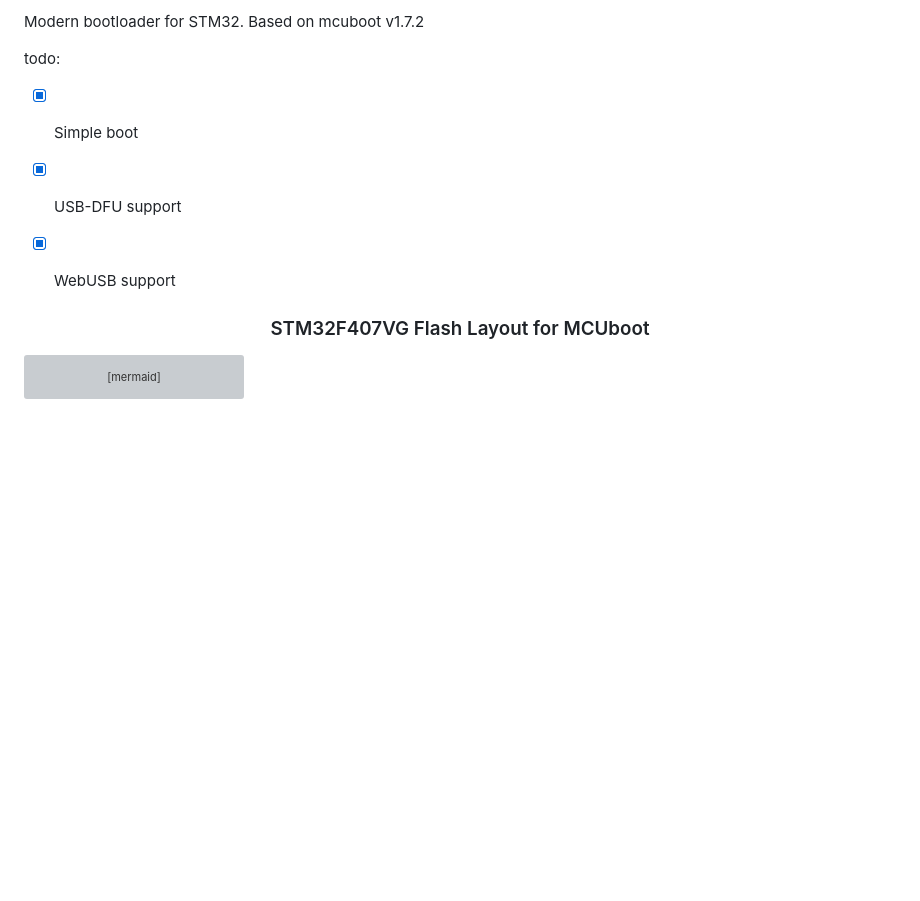
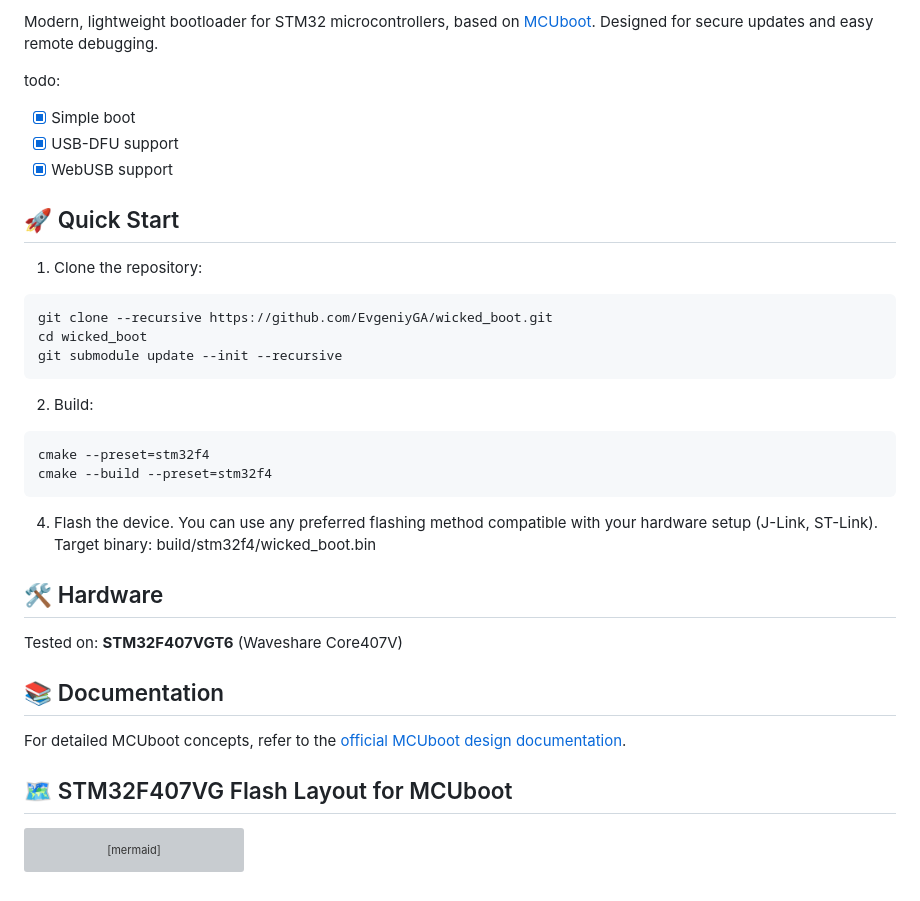
Before and after one commit to EvgeniyGA/wicked_boot, a Markdown page: README.md, the part around one of its changes. Rendered like a GitHub page; blank space fills up the shorter version; grey boxes are pictures that could not be loaded.

````diff
--- a/README.md
+++ b/README.md
@@ -9,15 +8,33 @@
 
-Modern bootloader for STM32.
-Based on mcuboot v1.7.2
+Modern, lightweight bootloader for STM32 microcontrollers, based on [MCUboot](https://www.mcuboot.com/). Designed for secure updates and easy remote debugging.
 
 todo:
 - [X] Simple boot
 - [X] USB-DFU support
 - [X] WebUSB support
 
+## 🚀 Quick Start
+1. Clone the repository:
+```bash
+git clone --recursive https://github.com/EvgeniyGA/wicked_boot.git
+cd wicked_boot
+git submodule update --init --recursive
+```
+2. Build:
+```bash
+cmake --preset=stm32f4
+cmake --build --preset=stm32f4
+```
+4. Flash the device. You can use any preferred flashing method compatible with your hardware setup (J-Link, ST-Link).
+Target binary: build/stm32f4/wicked_boot.bin
 
-<h3 align="center">STM32F407VG Flash Layout for MCUboot</h3>
+## 🛠️ Hardware
+Tested on: **STM32F407VGT6** (Waveshare Core407V)
 
+## 📚 Documentation
+For detailed MCUboot concepts, refer to the [official MCUboot design documentation](https://docs.mcuboot.com/design.html).
+
+## 🗺️ STM32F407VG Flash Layout for MCUboot
 ```mermaid
 flowchart TB
 
````
Also changed, not shown: other parts of README.md (+2 -3 lines).
